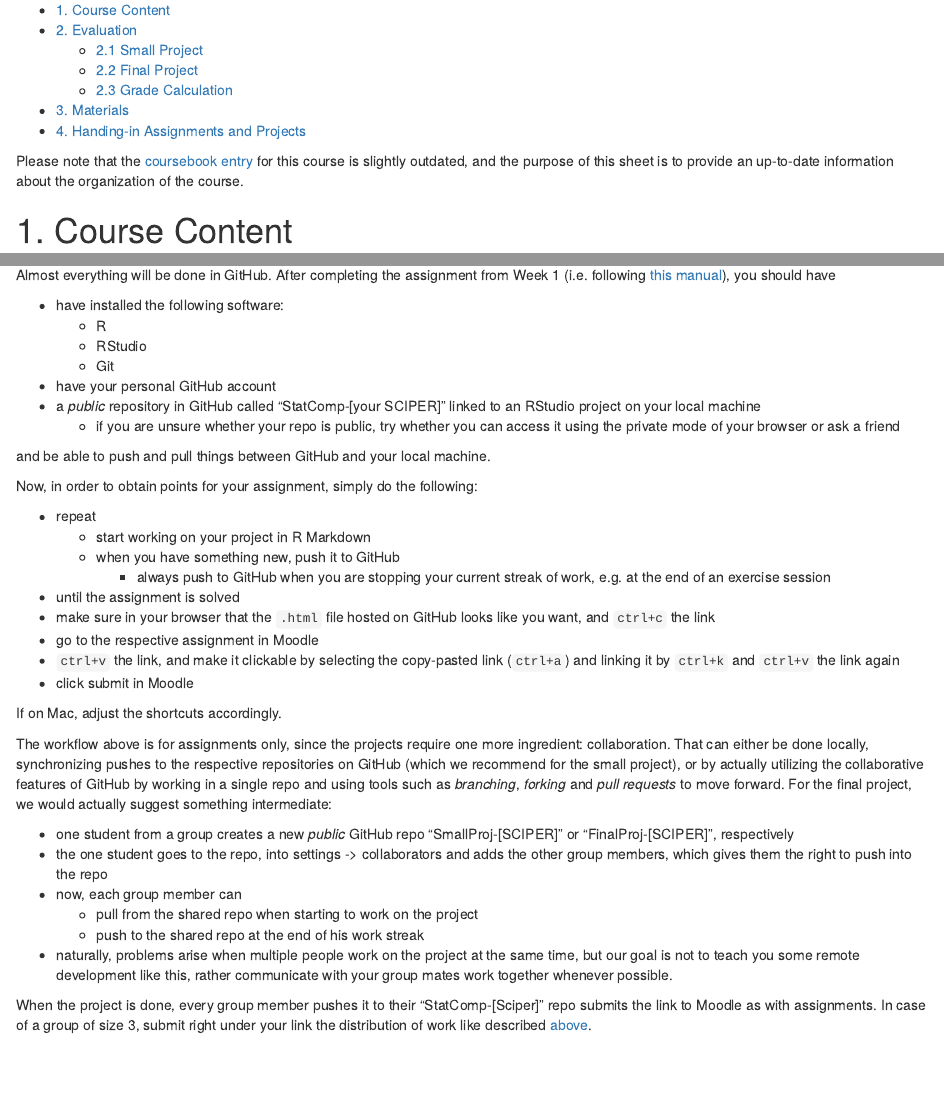
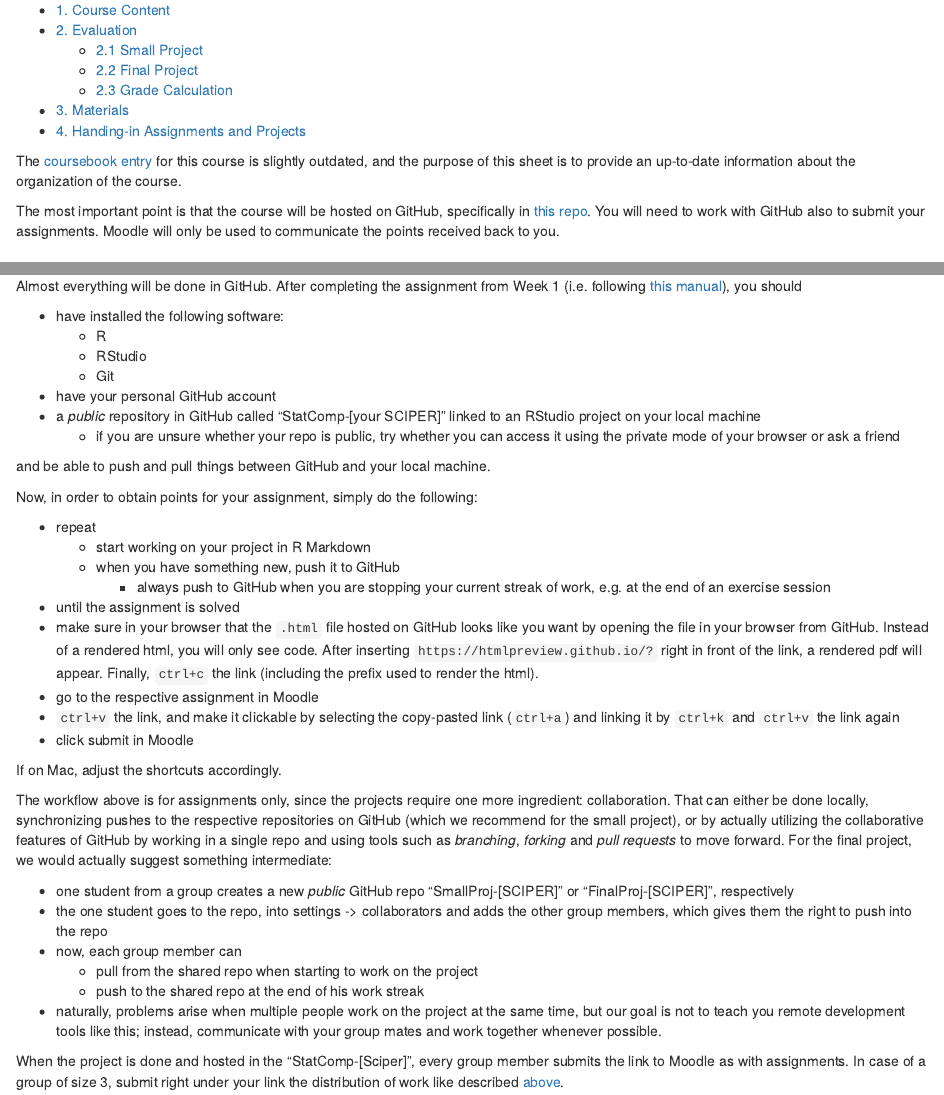
Before and after one commit to TMasak/StatComp, an R Markdown document (Manuals/01_Organization.Rmd): the page in a window 1100 px wide, from 70 px down, and a second part further down, joined at a grey line. The pictures show the output file Manuals/01_Organization.html that the author committed with the source, opened offline.

Commit message:
Initial commit

````diff
--- a/Manuals/01_Organization.Rmd
+++ b/Manuals/01_Organization.Rmd
@@ -9,7 +9,9 @@ output:
 knitr::opts_chunk$set(echo = TRUE)
 ```
 
-Please note that the [coursebook entry](https://edu.epfl.ch/coursebook/en/statistical-computation-and-visualisation-MATH-517) for this course is slightly outdated, and the purpose of this sheet is to provide an up-to-date information about the organization of the course.
+The [coursebook entry](https://edu.epfl.ch/coursebook/en/statistical-computation-and-visualisation-MATH-517) for this course is slightly outdated, and the purpose of this sheet is to provide an up-to-date information about the organization of the course.
+
+The most important point is that the course will be hosted on GitHub, specifically in [this repo](https://github.com/TMasak/StatComp). You will need to work with GitHub also to submit your assignments. Moodle will only be used to communicate the points received back to you.
 
 # 1. Course Content
 
@@ -110,7 +112,7 @@ You will soon learn how to download the up-to-date materials via RStudio, which
 
 # 4. Handing-in Assignments and Projects
 
-Almost everything will be done in GitHub. After completing the assignment from Week 1 (i.e. following [this manual](02_Github.html)), you should have
+Almost everything will be done in GitHub. After completing the assignment from Week 1 (i.e. following [this manual](02_Github.html)), you should
 
 * have installed the following software:
     - R
@@ -129,7 +131,7 @@ Now, in order to obtain points for your assignment, simply do the following:
     - when you have something new, push it to GitHub
          - always push to GitHub when you are stopping your current streak of work, e.g. at the end of an exercise session
 * until the assignment is solved
-* make sure in your browser that the `.html` file hosted on GitHub looks like you want, and `ctrl+c` the link
+* make sure in your browser that the `.html` file hosted on GitHub looks like you want by opening the file in your browser from GitHub. Instead of a rendered html, you will only see code. After inserting `https://htmlpreview.github.io/?` right in front of the link, a rendered pdf will appear. Finally, `ctrl+c` the link (including the prefix used to render the html).
 * go to the respective assignment in Moodle
 * `ctrl+v` the link, and make it clickable by selecting the copy-pasted link (`ctrl+a`) and linking it by `ctrl+k` and `ctrl+v` the link again
 * click submit in Moodle
@@ -143,6 +145,6 @@ The workflow above is for assignments only, since the projects require one more
 * now, each group member can
     - pull from the shared repo when starting to work on the project
     - push to the shared repo at the end of his work streak
-* naturally, problems arise when multiple people work on the project at the same time, but our goal is not to teach you some remote development like this, rather communicate with your group mates work together whenever possible.
+* naturally, problems arise when multiple people work on the project at the same time, but our goal is not to teach you remote development tools like this; instead, communicate with your group mates and work together whenever possible.
 
-When the project is done, every group member pushes it to their "StatComp-[Sciper]" repo submits the link to Moodle as with assignments. In case of a group of size 3, submit right under your link the distribution of work like described [above](#groups).
+When the project is done and hosted in the "StatComp-[Sciper]", every group member submits the link to Moodle as with assignments. In case of a group of size 3, submit right under your link the distribution of work like described [above](#groups).
````
Also changed, not shown: README.Rmd (+1 -1 lines), Manuals/01_Organization.html, README.md.
